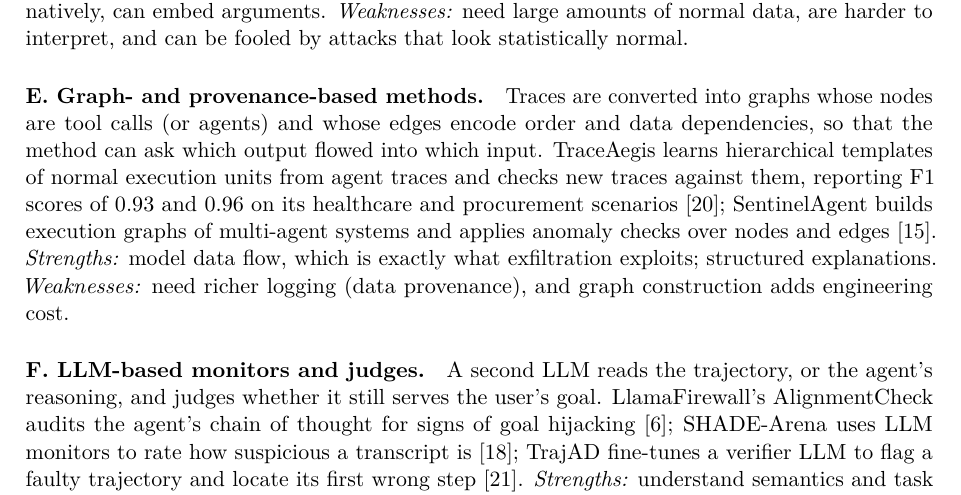
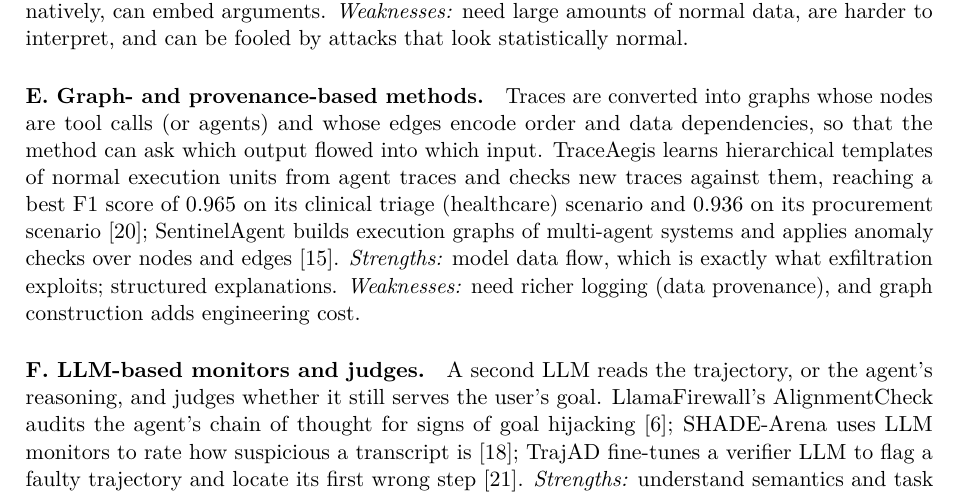
Before and after one commit to AlyasarJabbarli/behavioral_anomaly_detection_in_agentic_tool-use_sequences, a LaTeX paper (reports/milestone1/main.tex): part of page 6 of 13, cut so that both start at the same text. Compiled offline with pdfLaTeX.

Commit message:
M1 report: correct TraceAegis F1 scores to match its Table 2

```diff
--- a/reports/milestone1/main.tex
+++ b/reports/milestone1/main.tex
@@ -206,7 +206,7 @@
 
 \paragraph{D. Deep sequence models.} Recurrent networks such as LSTMs \citep{hochreiter1997lstm}, autoencoders, and transformers learn the structure of normal sequences directly. A common scheme predicts the next event and raises an alarm when the observed event is not among the most likely ones, as DeepLog does for system logs \citep{du2017deeplog}. LogBERT replaces the recurrent network with a BERT-style transformer that is trained on normal log sequences through self-supervised tasks and flags sequences whose patterns deviate from them \citep{guo2021logbert}; another family reconstructs the sequence and uses reconstruction error as the score. In the agent setting, Trajectory Guard trains a recurrent autoencoder on tool-call trajectories and reports F1 between 0.88 and 0.94 on balanced test sets at about 32\,ms per trajectory \citep{advani2026trajectoryguard}. \emph{Strengths:} capture long-range order and variable length natively, can embed arguments. \emph{Weaknesses:} need large amounts of normal data, are harder to interpret, and can be fooled by attacks that look statistically normal.
 
-\paragraph{E. Graph- and provenance-based methods.} Traces are converted into graphs whose nodes are tool calls (or agents) and whose edges encode order and data dependencies, so that the method can ask which output flowed into which input. TraceAegis learns hierarchical templates of normal execution units from agent traces and checks new traces against them, reporting F1 scores of 0.93 and 0.96 on its healthcare and procurement scenarios \citep{liu2025traceaegis}; SentinelAgent builds execution graphs of multi-agent systems and applies anomaly checks over nodes and edges \citep{he2025sentinelagent}. \emph{Strengths:} model data flow, which is exactly what exfiltration exploits; structured explanations. \emph{Weaknesses:} need richer logging (data provenance), and graph construction adds engineering cost.
+\paragraph{E. Graph- and provenance-based methods.} Traces are converted into graphs whose nodes are tool calls (or agents) and whose edges encode order and data dependencies, so that the method can ask which output flowed into which input. TraceAegis learns hierarchical templates of normal execution units from agent traces and checks new traces against them, reaching a best F1 score of 0.965 on its clinical triage (healthcare) scenario and 0.936 on its procurement scenario \citep{liu2025traceaegis}; SentinelAgent builds execution graphs of multi-agent systems and applies anomaly checks over nodes and edges \citep{he2025sentinelagent}. \emph{Strengths:} model data flow, which is exactly what exfiltration exploits; structured explanations. \emph{Weaknesses:} need richer logging (data provenance), and graph construction adds engineering cost.
 
 \paragraph{F. LLM-based monitors and judges.} A second LLM reads the trajectory, or the agent's reasoning, and judges whether it still serves the user's goal. LlamaFirewall's AlignmentCheck audits the agent's chain of thought for signs of goal hijacking \citep{chennabasappa2025llamafirewall}; SHADE-Arena uses LLM monitors to rate how suspicious a transcript is \citep{kutasov2025shade}; TrajAD fine-tunes a verifier LLM to flag a faulty trajectory and locate its first wrong step \citep{liu2026trajad}. \emph{Strengths:} understand semantics and task context with little or no training data. \emph{Weaknesses:} expensive and slow per step, themselves vulnerable to injection, and still imperfect on subtle cases (best AUC 0.87 in SHADE-Arena \citep{kutasov2025shade}).
 
```
Also changed, not shown: reports/milestone1/Milestone1_Report.pdf.
